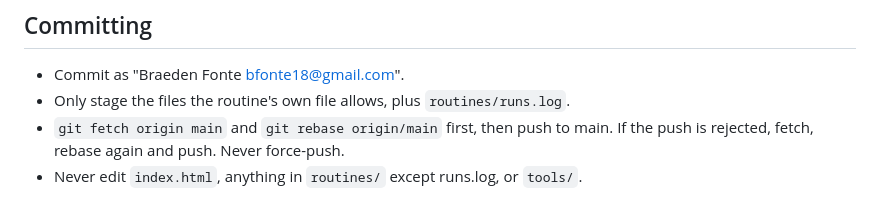
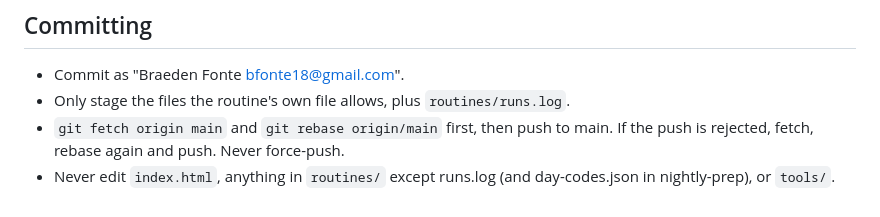
Before and after one commit to braedenfonte/braedenfonte.github.io, a Markdown page: routines/common.md, the part around the change. Rendered like a GitHub page.

```diff
--- a/routines/common.md
+++ b/routines/common.md
@@ -51,4 +51,4 @@ If everything worked, send nothing.
 - Only stage the files the routine's own file allows, plus `routines/runs.log`.
 - `git fetch origin main` and `git rebase origin/main` first, then push to main. If the push is
   rejected, fetch, rebase again and push. Never force-push.
-- Never edit `index.html`, anything in `routines/` except runs.log, or `tools/`.
+- Never edit `index.html`, anything in `routines/` except runs.log (and day-codes.json in nightly-prep), or `tools/`.
```
Also changed, not shown: routines/nightly-prep.md (+13 -1 lines).
